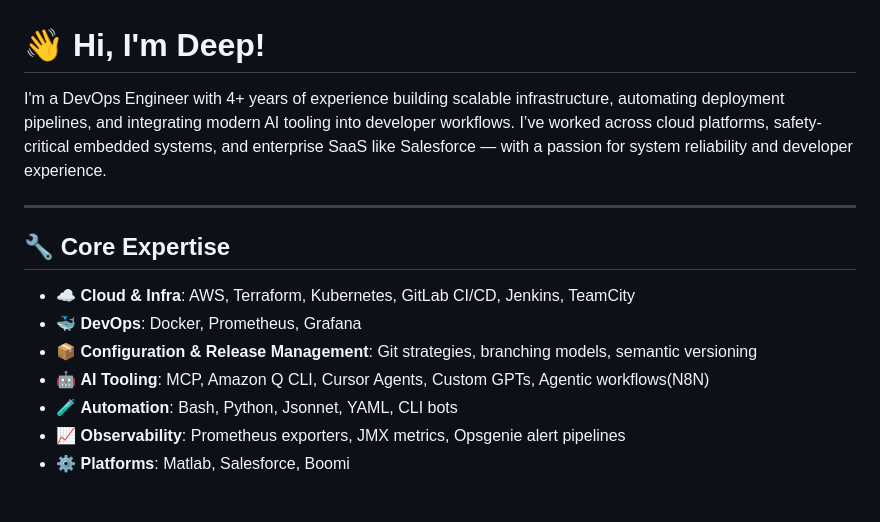
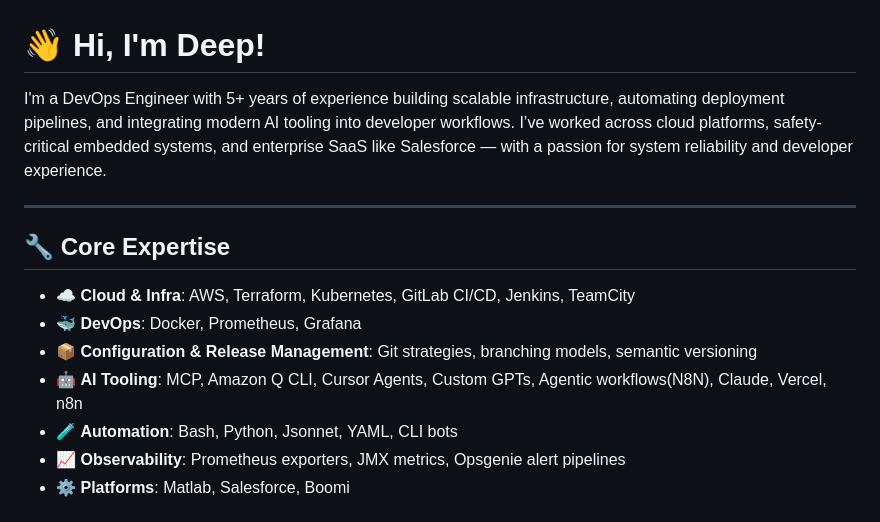
Before and after one commit to Deep286/deep286, a Markdown page: README.md, the part around the change. Rendered like a GitHub page.

Commit message:
Updated README
Updated experience from 4+ to 5+ years and added new AI tooling.

```diff
--- a/README.md
+++ b/README.md
@@ -1,6 +1,6 @@
 # 👋 Hi, I'm Deep!
 
-I'm a DevOps Engineer with 4+ years of experience building scalable infrastructure, automating deployment pipelines, and integrating modern AI tooling into developer workflows. I’ve worked across cloud platforms, safety-critical embedded systems, and enterprise SaaS like Salesforce — with a passion for system reliability and developer experience.
+I'm a DevOps Engineer with 5+ years of experience building scalable infrastructure, automating deployment pipelines, and integrating modern AI tooling into developer workflows. I’ve worked across cloud platforms, safety-critical embedded systems, and enterprise SaaS like Salesforce — with a passion for system reliability and developer experience.
 
 ---
 
@@ -10,7 +10,7 @@ I'm a DevOps Engineer with 4+ years of experience building scalable infrastructu
 - ☁️ **Cloud & Infra**: AWS, Terraform, Kubernetes, GitLab CI/CD, Jenkins, TeamCity
 - 🐳 **DevOps**: Docker, Prometheus, Grafana
 - 📦 **Configuration & Release Management**: Git strategies, branching models, semantic versioning
-- 🤖 **AI Tooling**: MCP, Amazon Q CLI, Cursor Agents, Custom GPTs, Agentic workflows(N8N)
+- 🤖 **AI Tooling**: MCP, Amazon Q CLI, Cursor Agents, Custom GPTs, Agentic workflows(N8N), Claude, Vercel, n8n
 - 🧪 **Automation**: Bash, Python, Jsonnet, YAML, CLI bots
 - 📈 **Observability**: Prometheus exporters, JMX metrics, Opsgenie alert pipelines
 - ⚙️ **Platforms**: Matlab, Salesforce, Boomi
```
